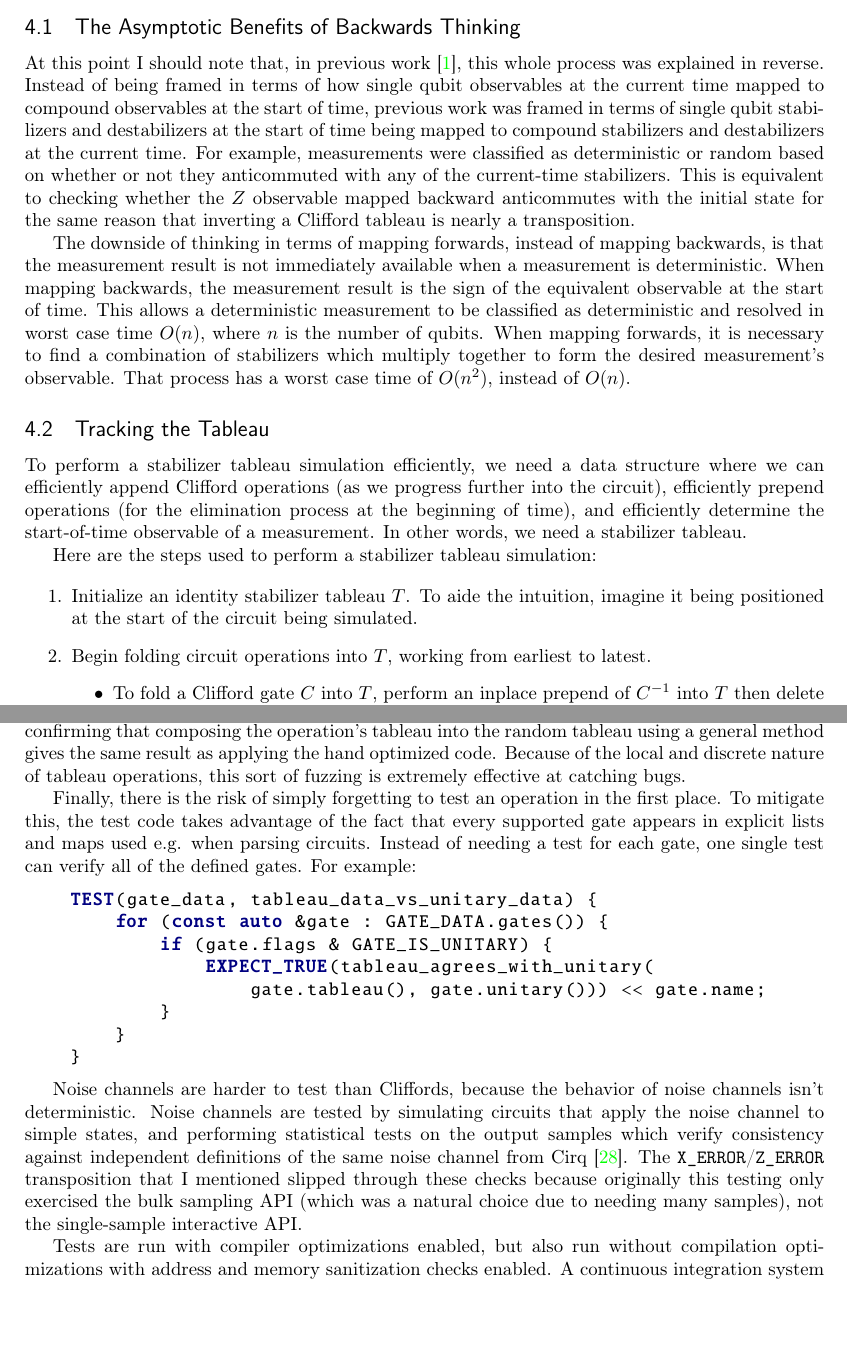
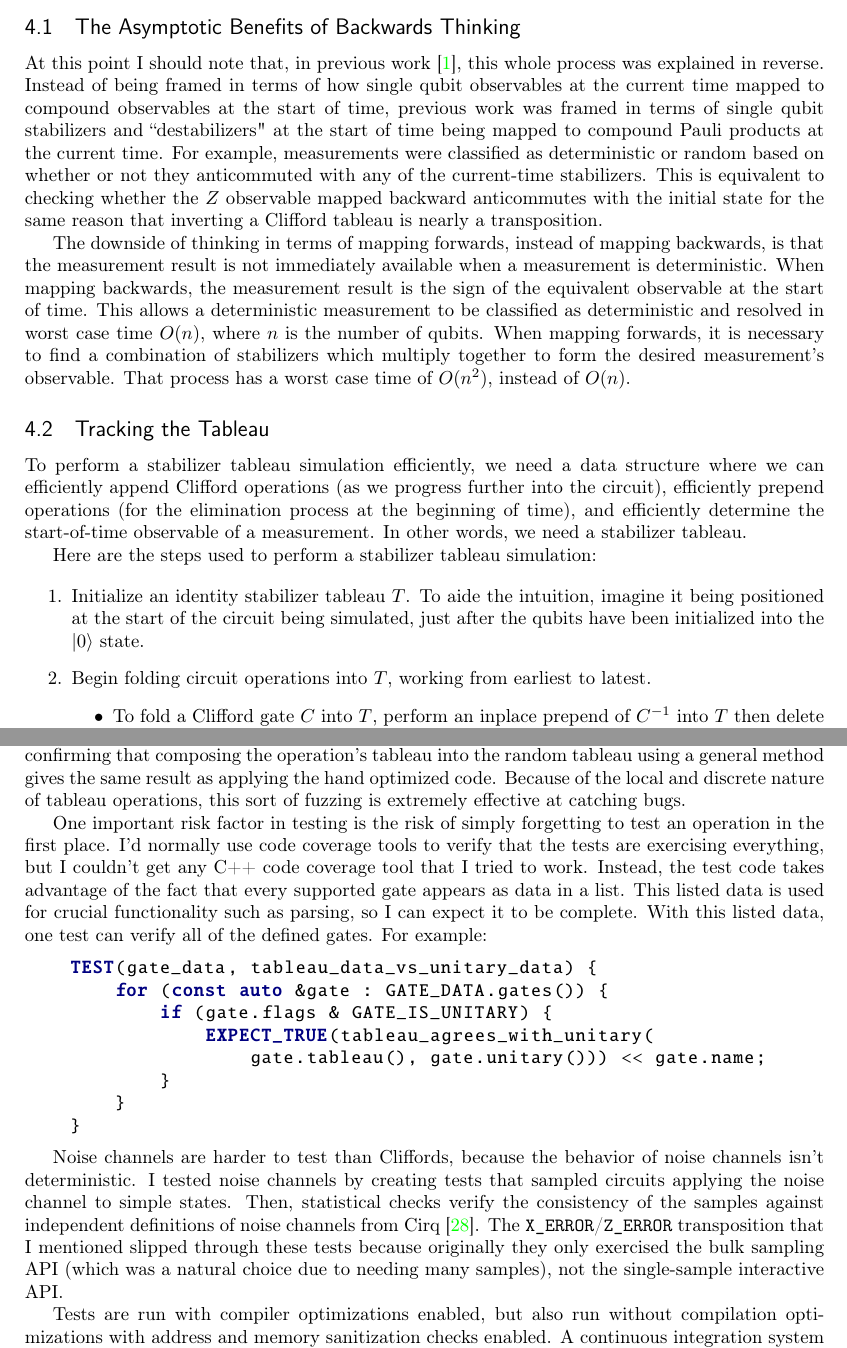
Before and after one commit to Strilanc/stim-paper, a LaTeX document (main.tex): two parts of pages 9 and 15 of 23, joined at a grey line, cut so that both start at the same text, the shorter picture padded with empty space. Compiled offline with pdfLaTeX.

Commit message:
Update on Overleaf.

```diff
--- a/main.tex
+++ b/main.tex
@@ -489,7 +489,7 @@ This forces the measurement under consideration to become deterministic, so it c
 \subsection{The Asymptotic Benefits of Backwards Thinking}
 
 At this point I should note that, in previous work \cite{aaronson2004chp}, this whole process was explained in reverse.
-Instead of being framed in terms of how single qubit observables at the current time mapped to compound observables at the start of time, previous work was framed in terms of single qubit stabilizers and destabilizers at the start of time being mapped to compound stabilizers and destabilizers at the current time.
+Instead of being framed in terms of how single qubit observables at the current time mapped to compound observables at the start of time, previous work was framed in terms of single qubit stabilizers and ``destabilizers" at the start of time being mapped to compound Pauli products at the current time.
 For example, measurements were classified as deterministic or random based on whether or not they anticommuted with any of the current-time stabilizers.
 This is equivalent to checking whether the $Z$ observable mapped backward anticommutes with the initial state for the same reason that inverting a Clifford tableau is nearly a transposition.
 
@@ -508,7 +508,7 @@ Here are the steps used to perform a stabilizer tableau simulation:
 
 \begin{enumerate}
     \item Initialize an identity stabilizer tableau $T$.
-    To aide the intuition, imagine it being positioned at the start of the circuit being simulated.
+    To aide the intuition, imagine it being positioned at the start of the circuit being simulated, just after the qubits have been initialized into the $|0\rangle$ state.
     \item Begin folding circuit operations into $T$, working from earliest to latest.
     \begin{itemize}
         \item To fold a Clifford gate $C$ into $T$, perform an inplace prepend of $C^{-1}$ into $T$ then delete $C$ from the circuit.
@@ -819,9 +819,11 @@ Once an operation's tableau is established as being correct, it can be used to v
 The test code does this by generating several large random tableaus \cite{bravyi2020randomtableau}, and confirming that composing the operation's tableau into the random tableau using a general method gives the same result as applying the hand optimized code.
 Because of the local and discrete nature of tableau operations, this sort of fuzzing is extremely effective at catching bugs.
 
-Finally, there is the risk of simply forgetting to test an operation in the first place.
-To mitigate this, the test code takes advantage of the fact that every supported gate appears in explicit lists and maps used e.g. when parsing circuits.
-Instead of needing a test for each gate, one single test can verify all of the defined gates.
+One important risk factor in testing is the risk of simply forgetting to test an operation in the first place.
+I'd normally use code coverage tools to verify that the tests are exercising everything, but I couldn't get any C++ code coverage tool that I tried to work.
+Instead, the test code takes advantage of the fact that every supported gate appears as data in a list.
+This listed data is used for crucial functionality such as parsing, so I can expect it to be complete.
+With this listed data, one test can verify all of the defined gates.
 For example:
 
 \begin{cpp}
@@ -836,8 +838,9 @@ For example:
 \end{cpp}
 
 Noise channels are harder to test than Cliffords, because the behavior of noise channels isn't deterministic.
-Noise channels are tested by simulating circuits that apply the noise channel to simple states, and performing statistical tests on the output samples which verify consistency against independent definitions of the same noise channel from Cirq \cite{quantum_ai_team_and_collaborators_2020_4062499}.
-The \path{X_ERROR}/\path{Z_ERROR} transposition that I mentioned slipped through these checks because originally this testing only exercised the bulk sampling API (which was a natural choice due to needing many samples), not the single-sample interactive API.
+I tested noise channels by creating tests that sampled circuits applying the noise channel to simple states.
+Then, statistical checks verify the consistency of the samples against independent definitions of noise channels from Cirq \cite{quantum_ai_team_and_collaborators_2020_4062499}.
+The \path{X_ERROR}/\path{Z_ERROR} transposition that I mentioned slipped through these tests because originally they only exercised the bulk sampling API (which was a natural choice due to needing many samples), not the single-sample interactive API.
 
 Tests are run with compiler optimizations enabled, but also run without compilation optimizations with address and memory sanitization checks enabled.
 A continuous integration system verifies that the tests pass before allowing commits to be merged into the main branch.
```
Also changed, not shown: main.tex (6 more changed lines).
